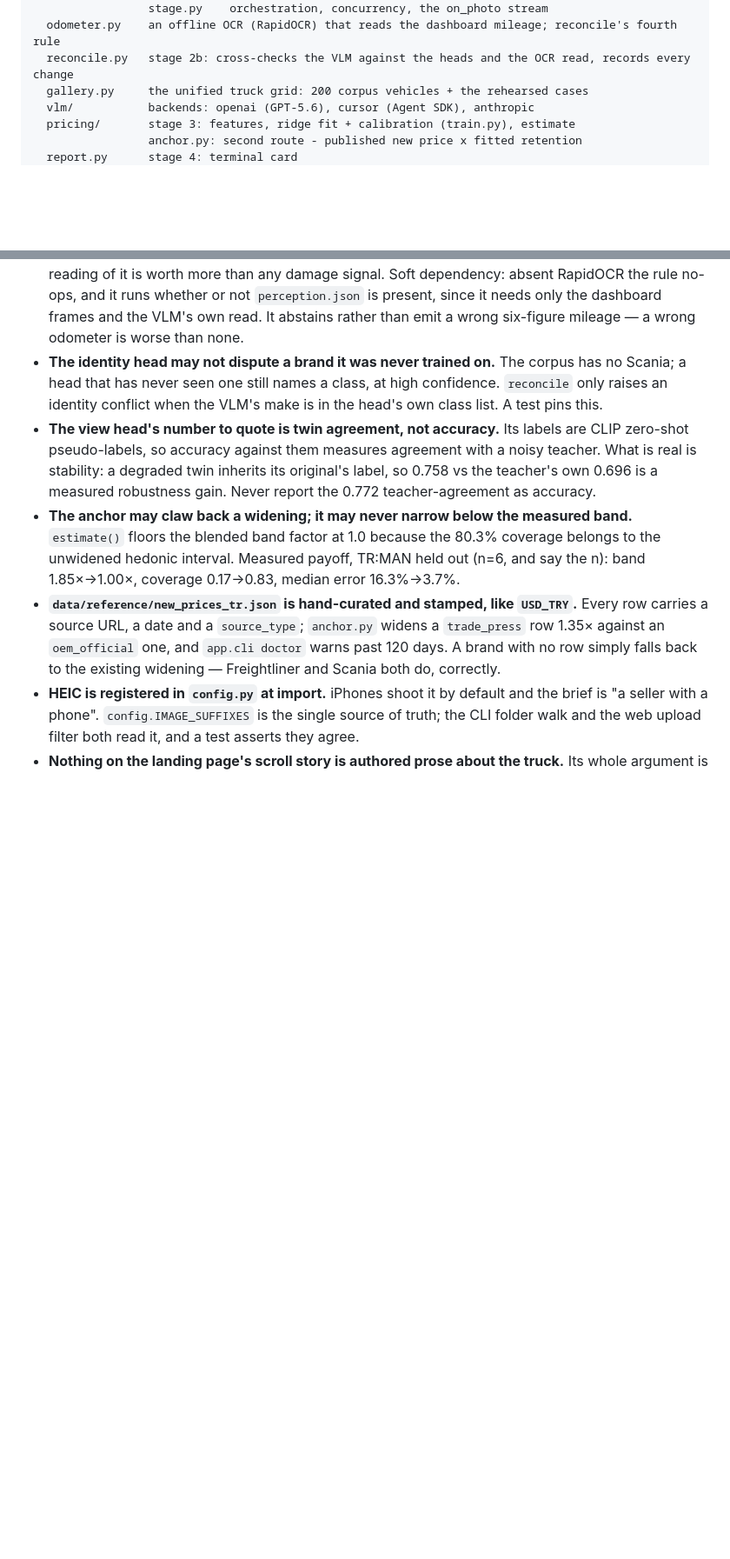
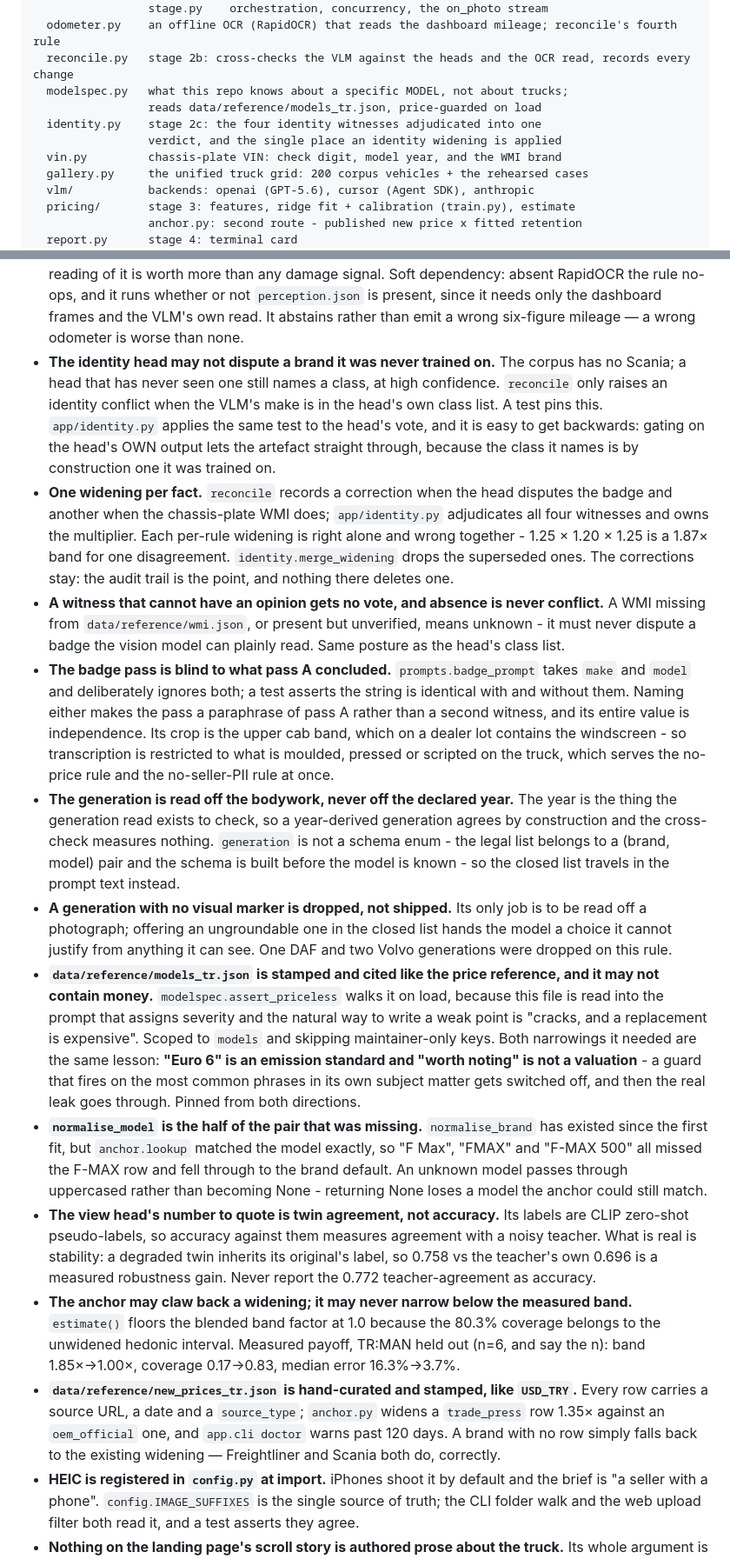
Before and after one commit to DaniyalAA1/kamionvision, a Markdown page: CLAUDE.md, 2 parts joined by grey strips. Shown at 87% size. Drawn GitHub-style; blank space fills up the shorter version.

Commit message:
Document the identification invariants the new work encodes
Nine additions to the invariants list, all of them things that were decided
once and would be easy to undo by accident: the head's class-list test applies
to its vote and is checked against the BADGE's make not its own output; one
widening per fact; absence is never conflict; the badge pass is blind on
purpose; the generation is read off bodywork and never off the declared year;
an ungroundable generation is dropped; the spec card is stamped, cited and
price-guarded; and normalise_model exists because anchor.lookup matched exactly.

Also records both narrowings the price guard needed, because they are the same
lesson twice and the next person to widen it should read them: "Euro 6" is an
emission standard and "worth noting" is not a valuation.

Co-Authored-By: Claude Opus 5 (1M context) <noreply@anthropic.com>

```diff
--- a/CLAUDE.md
+++ b/CLAUDE.md
@@ -84,6 +84,11 @@ app/
                  stage.py    orchestration, concurrency, the on_photo stream
   odometer.py    an offline OCR (RapidOCR) that reads the dashboard mileage; reconcile's fourth rule
   reconcile.py   stage 2b: cross-checks the VLM against the heads and the OCR read, records every change
+  modelspec.py   what this repo knows about a specific MODEL, not about trucks;
+                 reads data/reference/models_tr.json, price-guarded on load
+  identity.py    stage 2c: the four identity witnesses adjudicated into one
+                 verdict, and the single place an identity widening is applied
+  vin.py         chassis-plate VIN: check digit, model year, and the WMI brand
   gallery.py     the unified truck grid: 200 corpus vehicles + the rehearsed cases
   vlm/           backends: openai (GPT-5.6), cursor (Agent SDK), anthropic
   pricing/       stage 3: features, ridge fit + calibration (train.py), estimate
@@ -348,6 +353,43 @@ app/
 - **The identity head may not dispute a brand it was never trained on.** The corpus has no Scania;
   a head that has never seen one still names a class, at high confidence. `reconcile` only raises
   an identity conflict when the VLM's make is in the head's own class list. A test pins this.
+  `app/identity.py` applies the same test to the head's vote, and it is easy to get backwards:
+  gating on the head's OWN output lets the artefact straight through, because the class it names
+  is by construction one it was trained on.
+- **One widening per fact.** `reconcile` records a correction when the head disputes the badge and
+  another when the chassis-plate WMI does; `app/identity.py` adjudicates all four witnesses and
+  owns the multiplier. Each per-rule widening is right alone and wrong together - 1.25 × 1.20 ×
+  1.25 is a 1.87× band for one disagreement. `identity.merge_widening` drops the superseded ones.
+  The corrections stay: the audit trail is the point, and nothing there deletes one.
+- **A witness that cannot have an opinion gets no vote, and absence is never conflict.** A WMI
+  missing from `data/reference/wmi.json`, or present but unverified, means unknown - it must never
+  dispute a badge the vision model can plainly read. Same posture as the head's class list.
+- **The badge pass is blind to what pass A concluded.** `prompts.badge_prompt` takes `make` and
+  `model` and deliberately ignores both; a test asserts the string is identical with and without
+  them. Naming either makes the pass a paraphrase of pass A rather than a second witness, and its
+  entire value is independence. Its crop is the upper cab band, which on a dealer lot contains the
+  windscreen - so transcription is restricted to what is moulded, pressed or scripted on the
+  truck, which serves the no-price rule and the no-seller-PII rule at once.
+- **The generation is read off the bodywork, never off the declared year.** The year is the thing
+  the generation read exists to check, so a year-derived generation agrees by construction and the
+  cross-check measures nothing. `generation` is not a schema enum - the legal list belongs to a
+  (brand, model) pair and the schema is built before the model is known - so the closed list
+  travels in the prompt text instead.
+- **A generation with no visual marker is dropped, not shipped.** Its only job is to be read off a
+  photograph; offering an ungroundable one in the closed list hands the model a choice it cannot
+  justify from anything it can see. One DAF and two Volvo generations were dropped on this rule.
+- **`data/reference/models_tr.json` is stamped and cited like the price reference, and it may not
+  contain money.** `modelspec.assert_priceless` walks it on load, because this file is read into
+  the prompt that assigns severity and the natural way to write a weak point is "cracks, and a
+  replacement is expensive". Scoped to `models` and skipping maintainer-only keys. Both narrowings
+  it needed are the same lesson: **"Euro 6" is an emission standard and "worth noting" is not a
+  valuation** - a guard that fires on the most common phrases in its own subject matter gets
+  switched off, and then the real leak goes through. Pinned from both directions.
+- **`normalise_model` is the half of the pair that was missing.** `normalise_brand` has existed
+  since the first fit, but `anchor.lookup` matched the model exactly, so "F Max", "FMAX" and
+  "F-MAX 500" all missed the F-MAX row and fell through to the brand default. An unknown model
+  passes through uppercased rather than becoming None - returning None loses a model the anchor
+  could still match.
 - **The view head's number to quote is twin agreement, not accuracy.** Its labels are CLIP
   zero-shot pseudo-labels, so accuracy against them measures agreement with a noisy teacher. What
   is real is stability: a degraded twin inherits its original's label, so 0.758 vs the teacher's
```
